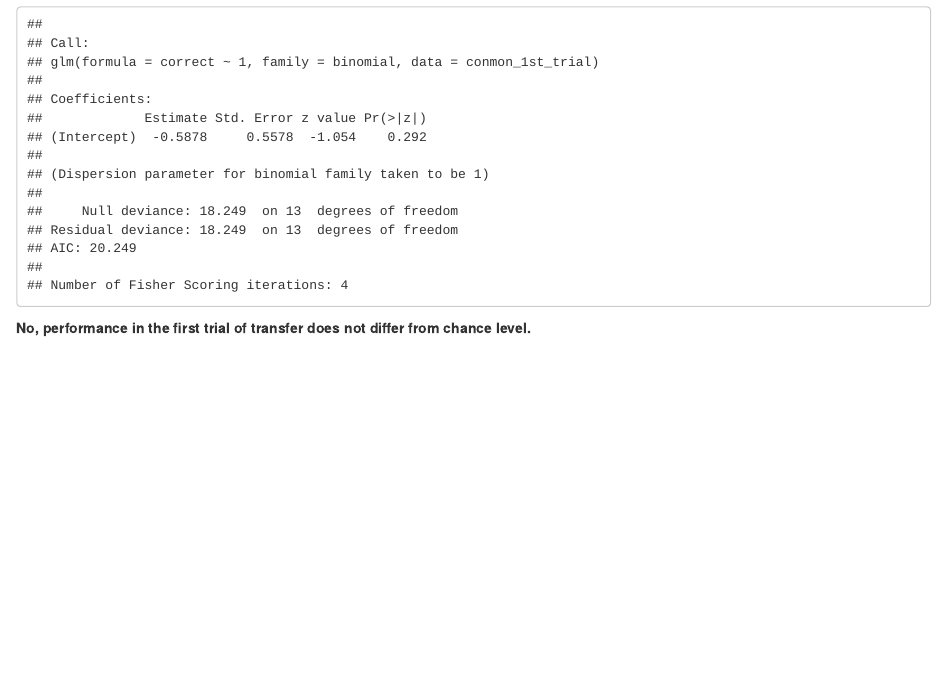
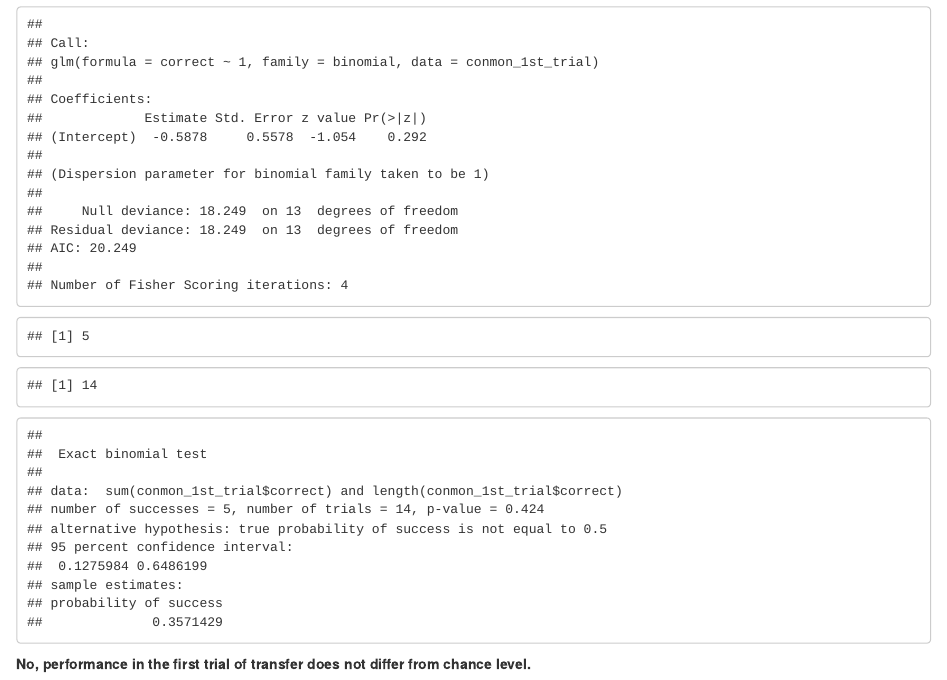
Before and after one commit to zcivelek/ripped-foil, an R Markdown document (Ripped Foil/conmon1.Rmd): the page in a window 1100 px wide, from 8880 px down. Rendered offline with R 4.5, knitr and Pandoc, with nearby package versions; drawn as R Markdown's standard HTML page in place of the format the file asks for; some code elsewhere in the file could not run offline.

Commit message:
added a binomial test for the first trial analysis

````diff
--- a/Ripped Foil/conmon1.Rmd
+++ b/Ripped Foil/conmon1.Rmd
@@ -374,6 +374,12 @@ conmon_1st_trial <- conmon1 %>%
 firsttrialchance <- glm(correct ~ 1, data= conmon_1st_trial, family=binomial)
 summary(firsttrialchance)
 ```
+```{r}
+sum(conmon_1st_trial$correct)
+length(conmon_1st_trial$correct)
+
+binom.test(x=sum(conmon_1st_trial$correct), n=length(conmon_1st_trial$correct), p=0.5, alternative = "two.sided")
+```
 
 **No, performance in the first trial of transfer does not differ from chance level.**
 
````
